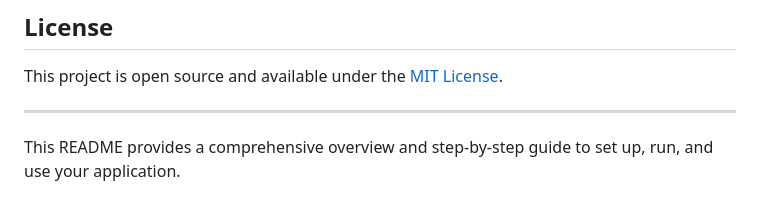
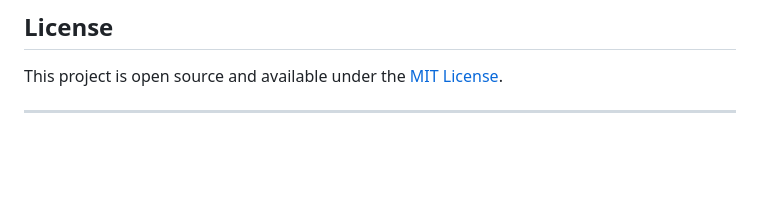
Before and after one commit to Natib22/Web, a Markdown page: Dictionary App/README.md, the part around the change. GitHub-like rendering; blank space fills up the shorter version.

```diff
--- a/Dictionary App/README.md
+++ b/Dictionary App/README.md
@@ -125,5 +125,3 @@ Feel free to fork the repository and submit pull requests to contribute to this
 This project is open source and available under the [MIT License](LICENSE).
 
 ---
-
-This README provides a comprehensive overview and step-by-step guide to set up, run, and use your application.
```
